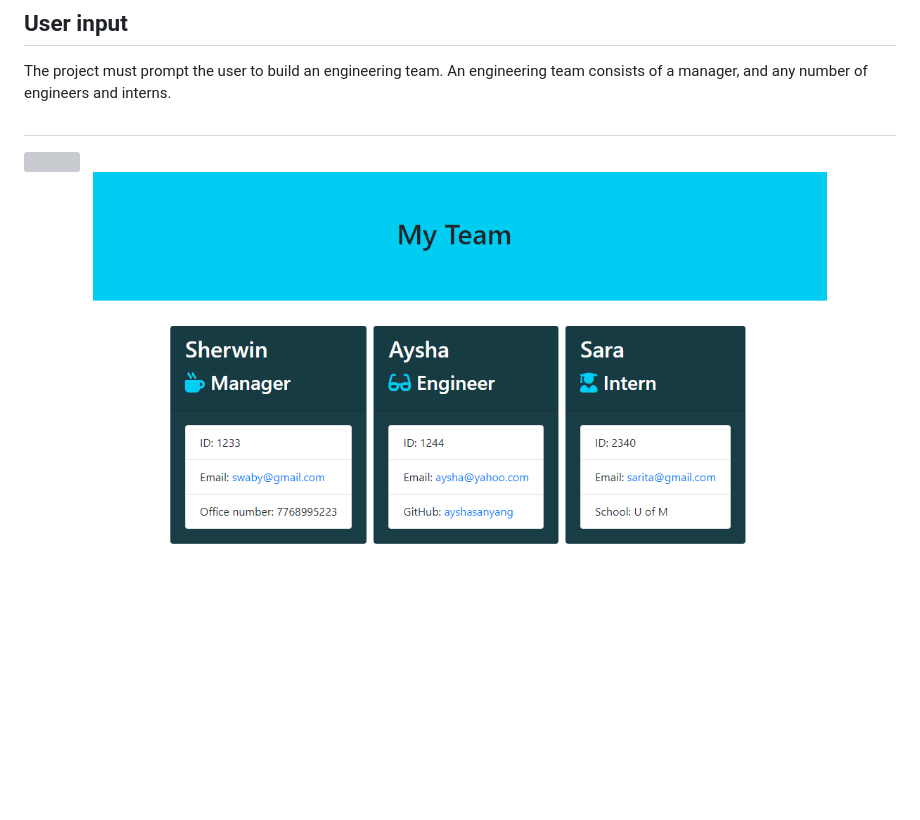
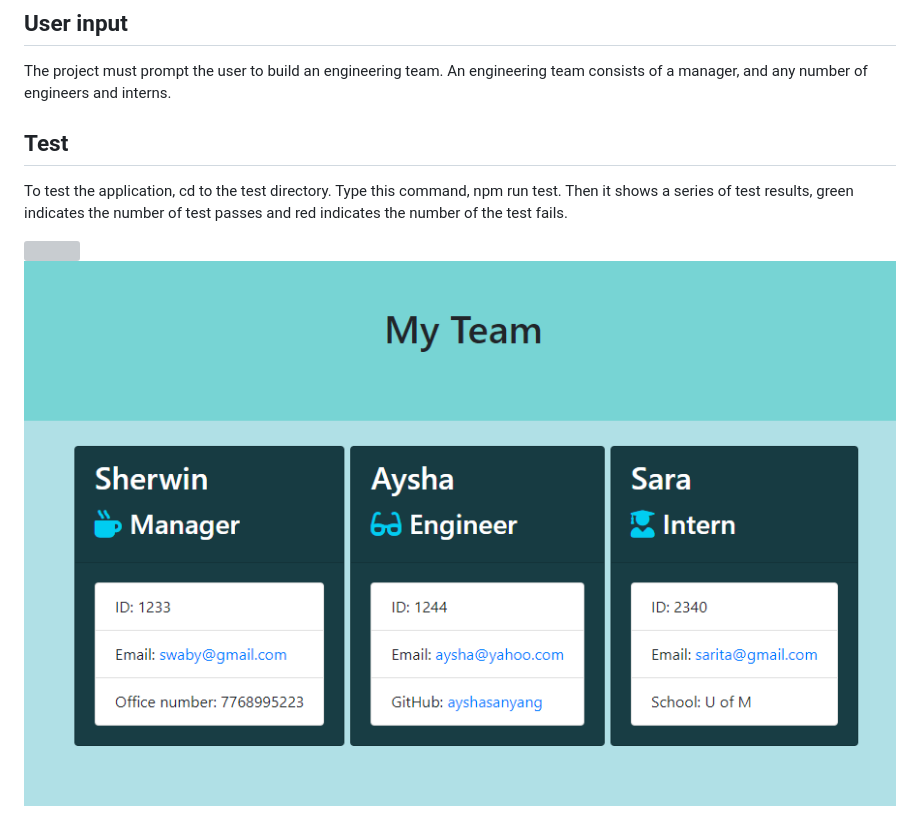
Before and after one commit to ayshasanyang/Team-Profile-Generator, a Markdown page: README.md, the part around the change. Rendered like a GitHub page; pictures changed too: images/profile_generator.PNG; blank space fills up the shorter version; grey boxes are pictures that could not be loaded.

Commit message:
adding more description to readme

```diff
--- a/README.md
+++ b/README.md
@@ -5,7 +5,9 @@ This is a Node CLI that takes employees information and generates a HTML file.
 ## User input
 The project must prompt the user to build an engineering team. An engineering
 team consists of a manager, and any number of engineers and interns.
-##
+## Test
+To test the application, cd to the test directory. Type this command, npm run test. Then it shows a series of test results, green indicates the number of test passes and red indicates the number of the test fails.
+
 <img src="images/run_test.gif" width="100%" height="auto">
 
 <img src="images/profile_generator.PNG" width="100%" height="auto">
```
Also changed, not shown: 1 other file.
